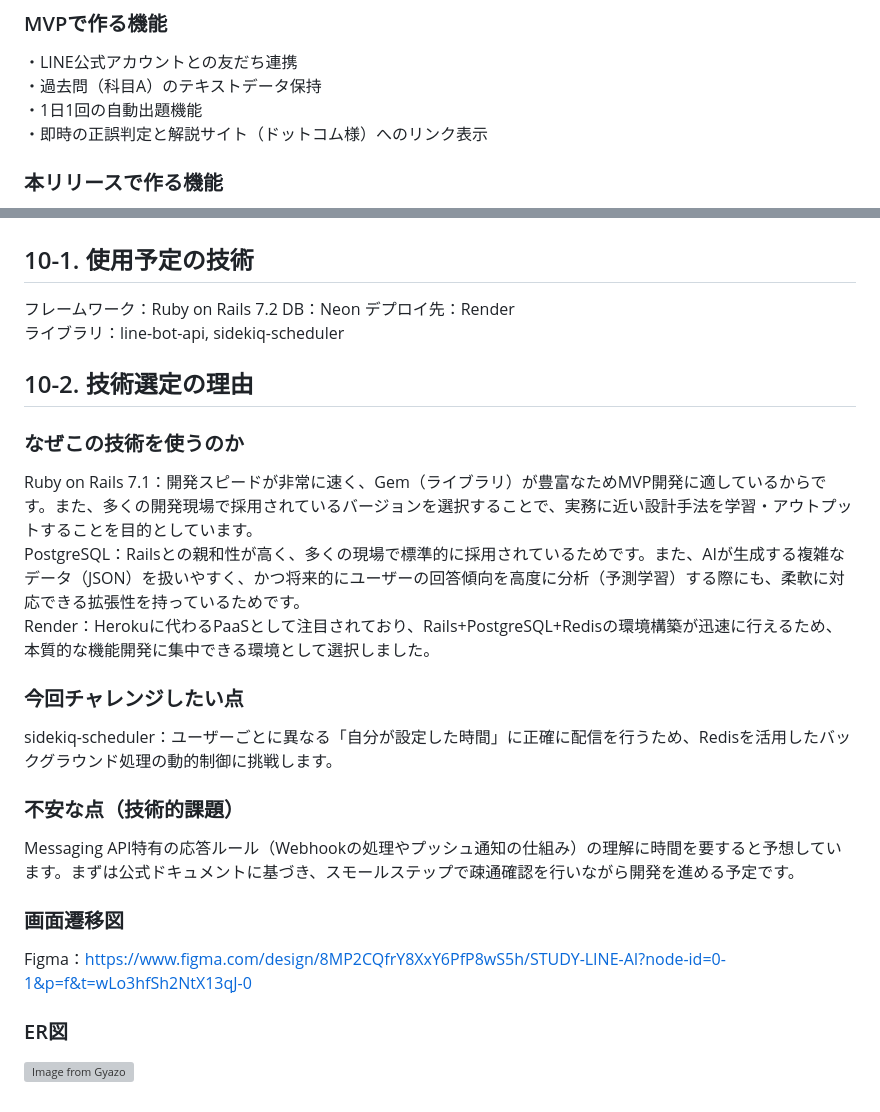
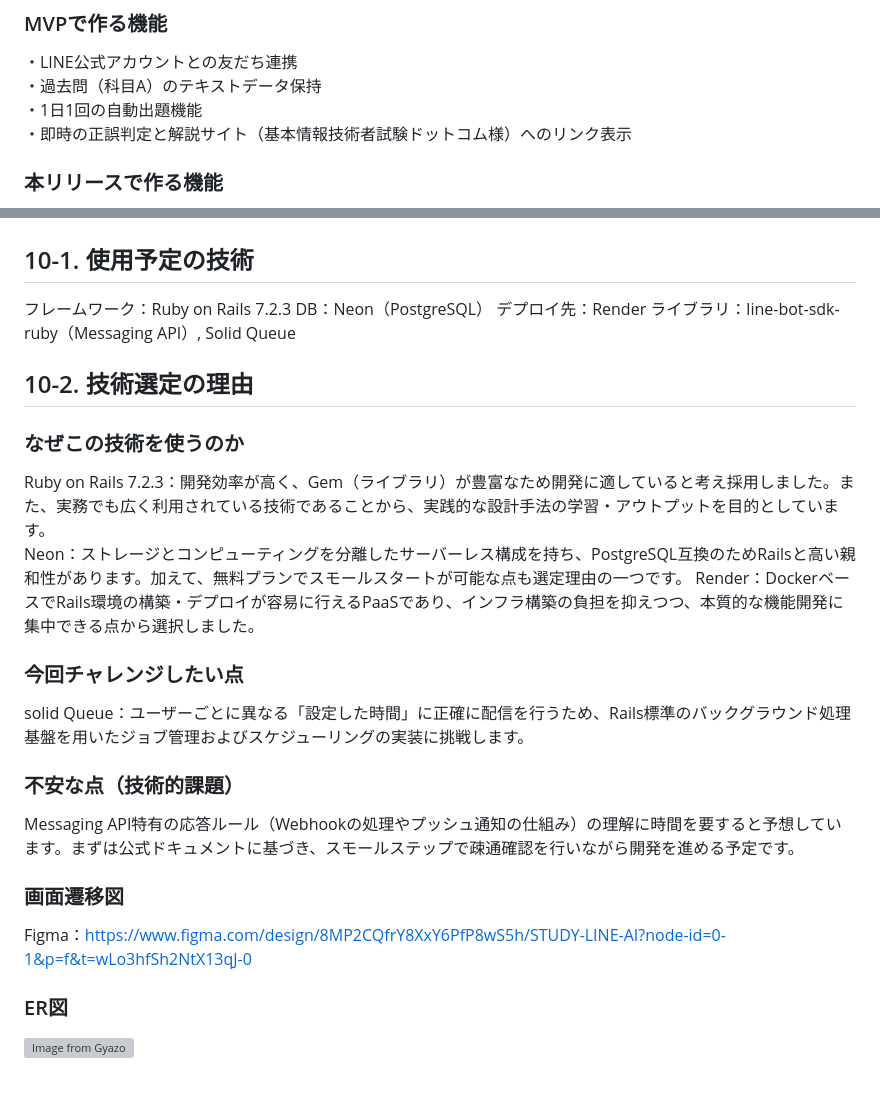
Before and after one commit to chihirofujima/fe-line-bot, a Markdown page: README.md, 2 parts joined by grey strips. Rendered like a GitHub page; grey boxes are pictures that could not be loaded.

```diff
--- a/README.md
+++ b/README.md
@@ -76,7 +76,7 @@ Ruby on Railsを未経験で学習していく中で、コードの書き方は
 ・LINE公式アカウントとの友だち連携
 ・過去問（科目A）のテキストデータ保持
 ・1日1回の自動出題機能
-・即時の正誤判定と解説サイト（ドットコム様）へのリンク表示
+・即時の正誤判定と解説サイト（基本情報技術者試験ドットコム様）へのリンク表示
 
 ### 本リリースで作る機能
 ・通知カスタマイズ（回数・時間帯の設定）
@@ -109,19 +109,19 @@ UI・体験の改善：出題ジャンルの拡充とプラットフォーム化
 
 ## 10. 技術スタック
 ## 10-1. 使用予定の技術
-フレームワーク：Ruby on Rails 7.2
-DB：Neon
+フレームワーク：Ruby on Rails 7.2.3
+DB：Neon（PostgreSQL）
 デプロイ先：Render
-ライブラリ：line-bot-api, sidekiq-scheduler
+ライブラリ：line-bot-sdk-ruby（Messaging API）, Solid Queue
 
 ## 10-2. 技術選定の理由
 ### なぜこの技術を使うのか
-Ruby on Rails 7.1：開発スピードが非常に速く、Gem（ライブラリ）が豊富なためMVP開発に適しているからです。また、多くの開発現場で採用されているバージョンを選択することで、実務に近い設計手法を学習・アウトプットすることを目的としています。
-PostgreSQL：Railsとの親和性が高く、多くの現場で標準的に採用されているためです。また、AIが生成する複雑なデータ（JSON）を扱いやすく、かつ将来的にユーザーの回答傾向を高度に分析（予測学習）する際にも、柔軟に対応できる拡張性を持っているためです。
-Render：Herokuに代わるPaaSとして注目されており、Rails+PostgreSQL+Redisの環境構築が迅速に行えるため、本質的な機能開発に集中できる環境として選択しました。
+Ruby on Rails 7.2.3：開発効率が高く、Gem（ライブラリ）が豊富なため開発に適していると考え採用しました。また、実務でも広く利用されている技術であることから、実践的な設計手法の学習・アウトプットを目的としています。
+Neon：ストレージとコンピューティングを分離したサーバーレス構成を持ち、PostgreSQL互換のためRailsと高い親和性があります。加えて、無料プランでスモールスタートが可能な点も選定理由の一つです。
+Render：DockerベースでRails環境の構築・デプロイが容易に行えるPaaSであり、インフラ構築の負担を抑えつつ、本質的な機能開発に集中できる点から選択しました。
 
 ### 今回チャレンジしたい点
-sidekiq-scheduler：ユーザーごとに異なる「自分が設定した時間」に正確に配信を行うため、Redisを活用したバックグラウンド処理の動的制御に挑戦します。
+solid Queue：ユーザーごとに異なる「設定した時間」に正確に配信を行うため、Rails標準のバックグラウンド処理基盤を用いたジョブ管理およびスケジューリングの実装に挑戦します。
 
 ### 不安な点（技術的課題）
 Messaging API特有の応答ルール（Webhookの処理やプッシュ通知の仕組み）の理解に時間を要すると予想しています。まずは公式ドキュメントに基づき、スモールステップで疎通確認を行いながら開発を進める予定です。
```
Also changed, not shown: other parts of README.md (+1 -1 lines).
